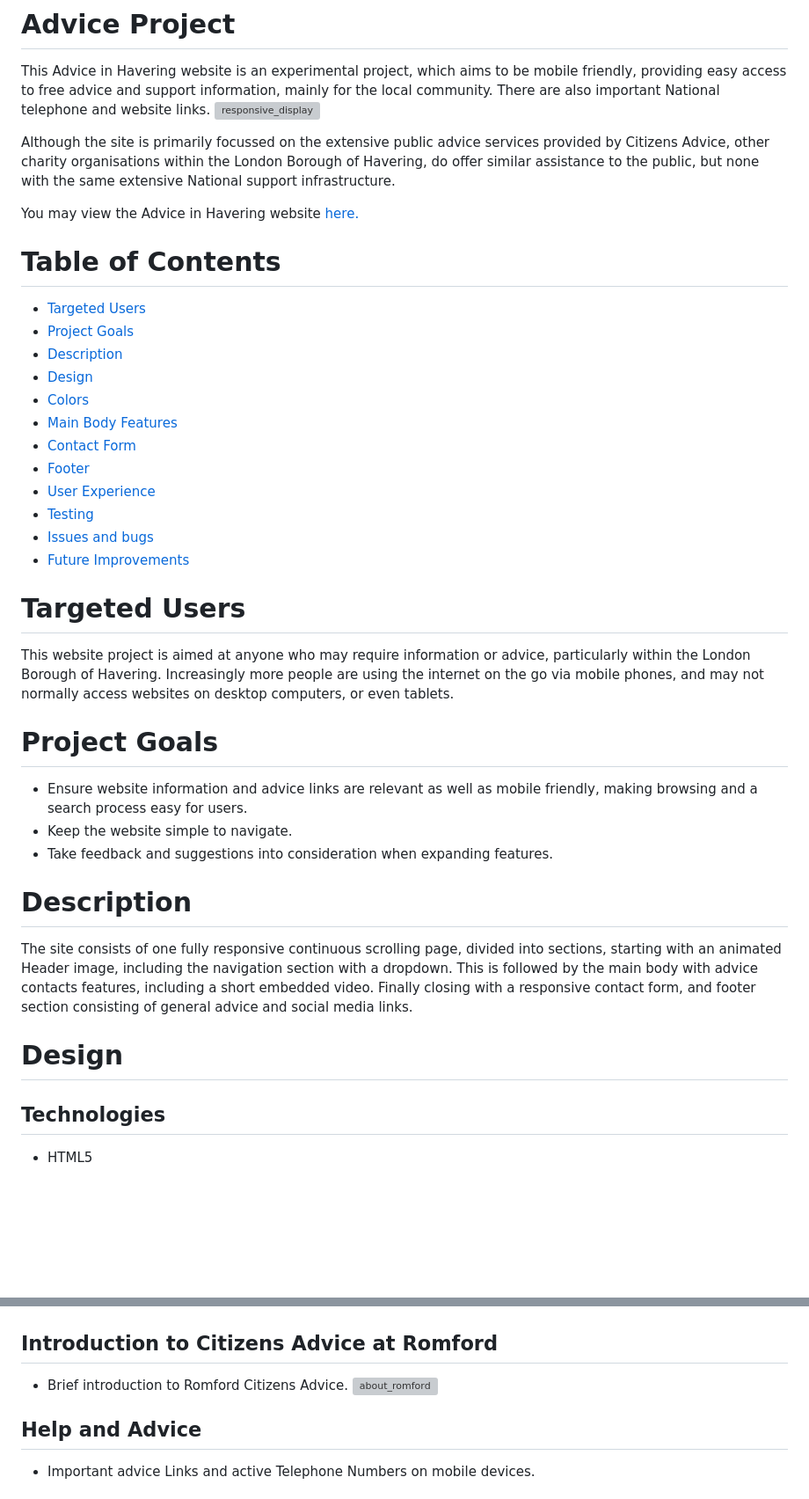
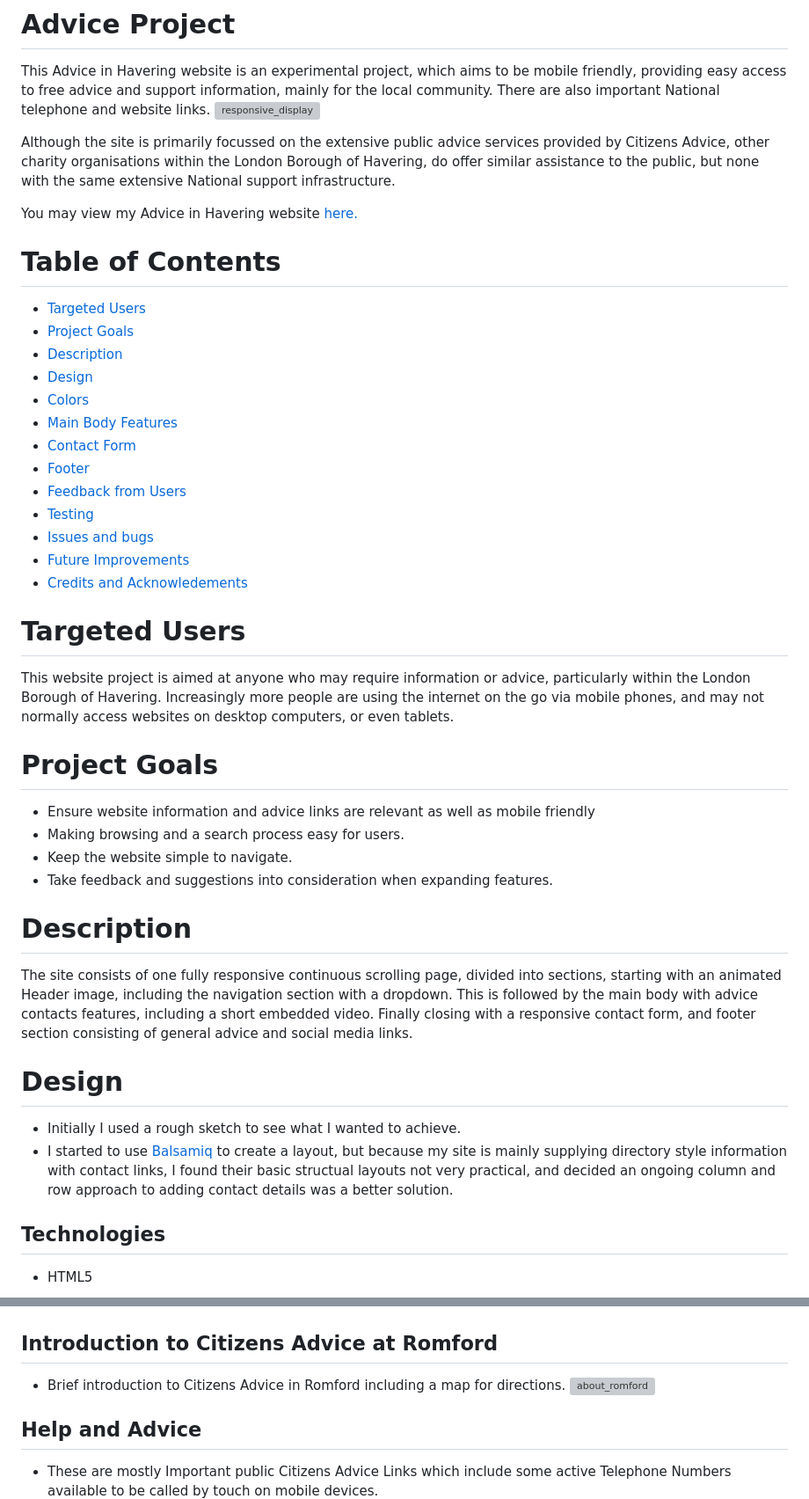
Before and after one commit to Roly5573/Advice-Project, a Markdown page: README.md, 2 parts joined by grey strips. Shown: that part at 88% size. Drawn GitHub-style; blank space fills up the shorter version; grey boxes are pictures that could not be loaded.

```diff
--- a/README.md
+++ b/README.md
@@ -7,7 +7,7 @@ This Advice in Havering website is an experimental project, which aims to be mob
 
 Although the site is primarily focussed on the extensive public advice services provided by Citizens Advice, other charity organisations within the London Borough of Havering, do offer similar assistance to the public, but none with the same extensive National support infrastructure.
 
-You may view the Advice in Havering website
+You may view my Advice in Havering website
 [here.](https://roly5573.github.io/Advice-Project/)
 
 
@@ -23,10 +23,11 @@ You may view the Advice in Havering website
 - [Main Body Features](#main-body-features)
 - [Contact Form](#contact-form)
 - [Footer](#footer)
-- [User Experience](#user-experience)
+- [Feedback from Users](#feedback_from_users)
 - [Testing](#testing)
 - [Issues and bugs](#issues-and-bugs)
 - [Future Improvements](#future_improvements)
+- [Credits and Acknowledements](#credits_and_acknowledements)
 
 
 
@@ -35,7 +36,8 @@ You may view the Advice in Havering website
 This website project is aimed at anyone who may require information or advice, particularly within the London Borough of Havering. Increasingly more people are using the internet on the go via mobile phones, and may not normally access websites on desktop computers, or even tablets.
 
 # Project Goals
-- Ensure website information and advice links are relevant as well as mobile friendly, making browsing and a search process easy for users.
+- Ensure website information and advice links are relevant as well as mobile friendly
+- Making browsing and a search process easy for users.
 - Keep the website simple to navigate.
 - Take feedback and suggestions into consideration when expanding features.
 
@@ -45,6 +47,8 @@ This website project is aimed at anyone who may require information or advice, p
 The site consists of one fully responsive continuous scrolling page, divided into sections, starting with an animated Header image, including the navigation section with a dropdown. This is followed by the main body with advice contacts features, including a short embedded video. Finally closing with a responsive contact form, and footer section consisting of general advice and social media links.
 
 # Design
+- Initially I used a rough sketch to see what I wanted to achieve.
+- I started to use [Balsamiq](https://balsamiq.com/wireframes/) to create a layout, but because my site is mainly supplying directory style information with contact links, I found their basic structual layouts not very practical, and decided an ongoing column and row approach to adding contact details was a better solution.
 ## Technologies
 - HTML5
 - CSS3
@@ -109,10 +109,10 @@ The site consists of one fully responsive continuous scrolling page, divided int
 - A Welcome section including a table highlighting social issues affecting clients at Citizens Advice in Havering,
  ![welcome](assets/rmedia/readme_welcome.png)
  ## Introduction to Citizens Advice at Romford
-- Brief introduction to Romford Citizens Advice.
+- Brief introduction to Citizens Advice in Romford including a map for directions.
 ![about_romford](assets/rmedia/readme_about_ca_romford.png)
 ## Help and Advice
-- Important advice Links and active Telephone Numbers on mobile devices.
+- These are mostly Important public Citizens Advice Links which include some active Telephone Numbers available to be called by touch on mobile devices.
 ![help_and_advice](assets/rmedia/readme_helpadvice.png)
 ## Appointments with booking links
 - Fully Responsive Bootstrap 5.2 cards and submit buttons, reconfigured to a consistent fit with images and Google Maps, as well as links for appointment bookings.
```
Also changed, not shown: other parts of README.md (+19 -13 lines), assets/rmedia/readme_chrome_false_responsive_check.png (added), 1 other file.
